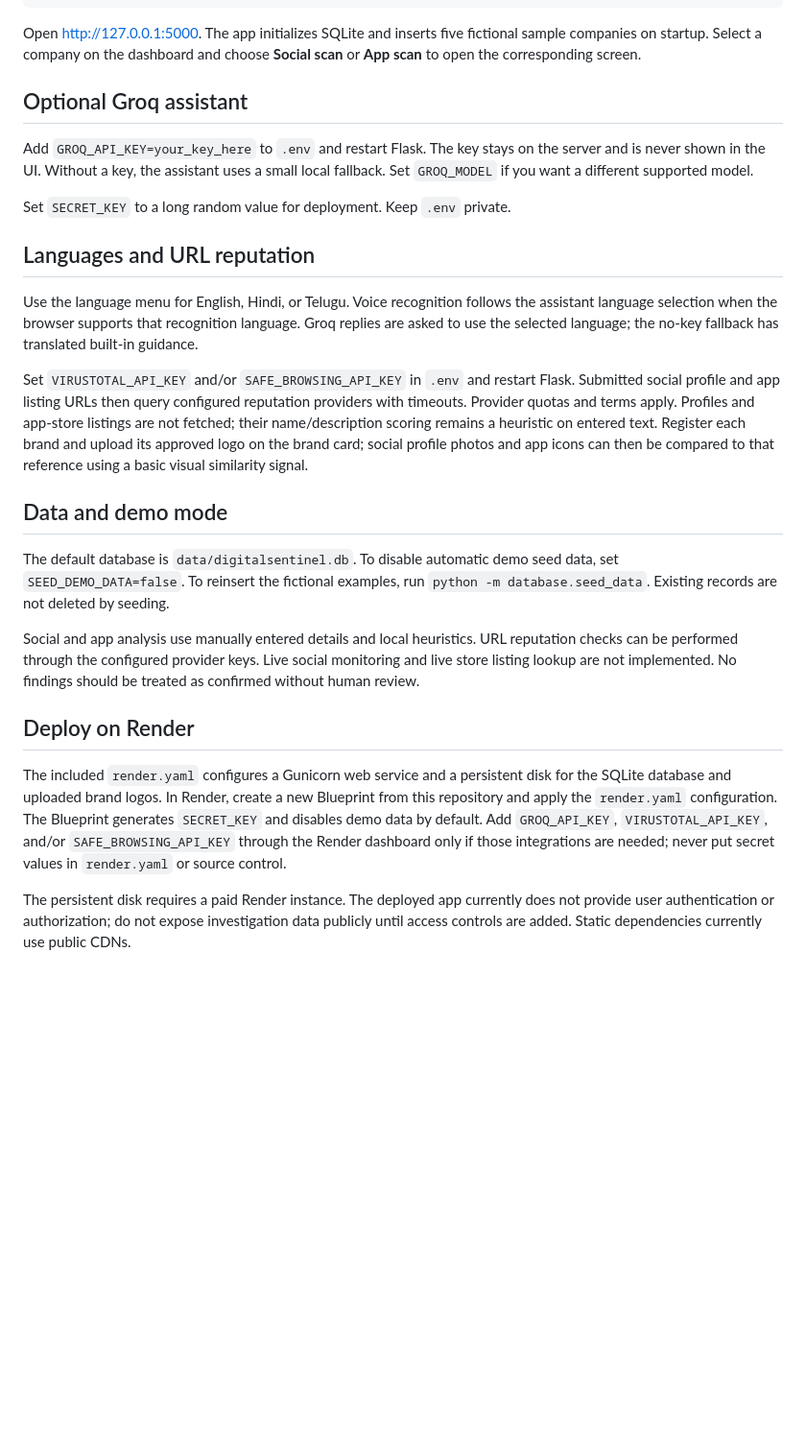
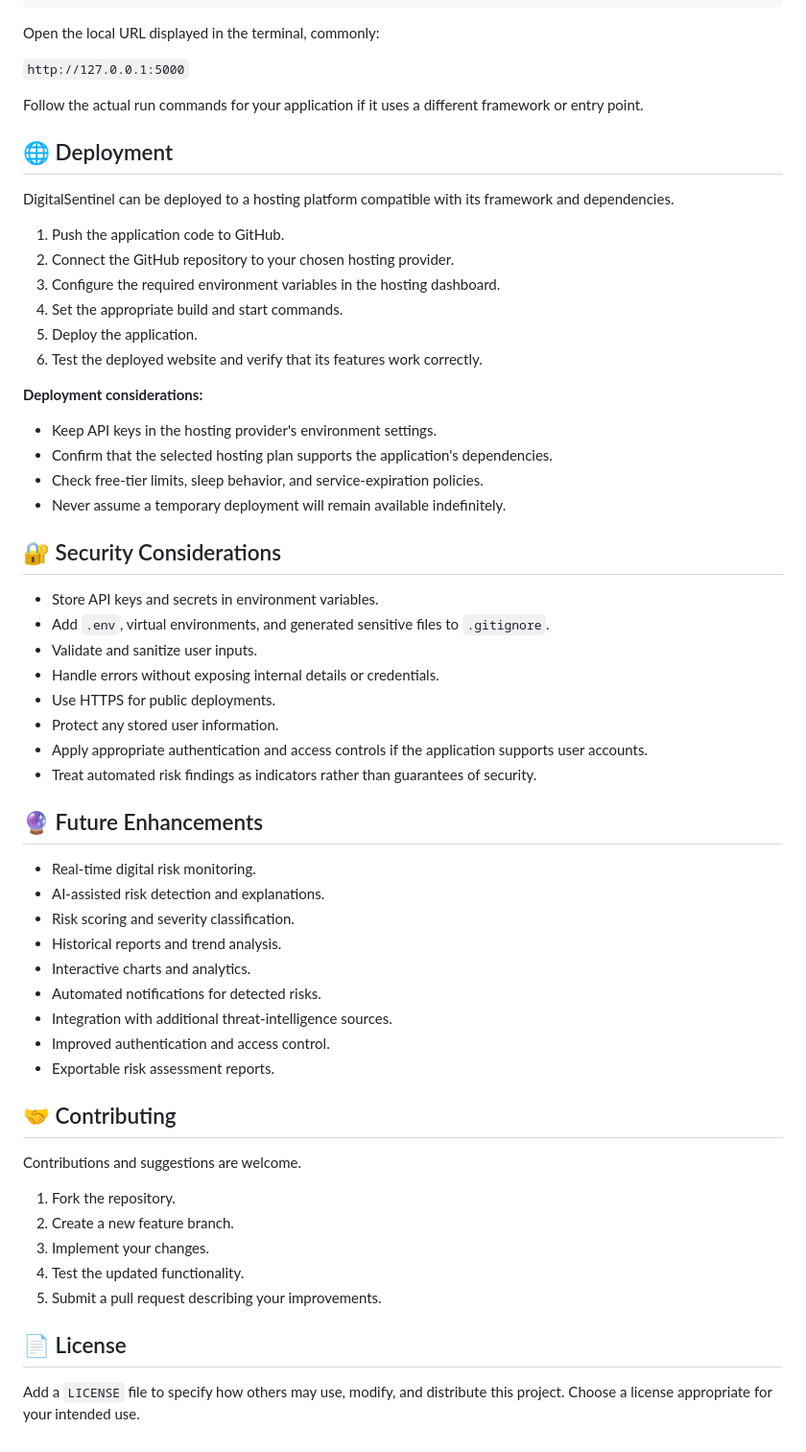
Before and after one commit to sravani-reddy05/DigitalSentinel, a Markdown page: README.md, the part around one of its changes. Shown at 96% size. Drawn GitHub-style; blank space fills up the shorter version.

Commit message:
Revise README to enhance project overview, objectives, features, architecture, and installation instructions

````diff
--- a/README.md
+++ b/README.md
@@ -15,55 +136,63 @@ Copy-Item .env.example .env
 python app.py
 ```
 
-Open <http://127.0.0.1:5000>. The app initializes SQLite and inserts five
-fictional sample companies on startup. Select a company on the dashboard and
-choose **Social scan** or **App scan** to open the corresponding screen.
+Open the local URL displayed in the terminal, commonly:
 
-## Optional Groq assistant
+`http://127.0.0.1:5000`
 
-Add `GROQ_API_KEY=your_key_here` to `.env` and restart Flask. The key stays on
-the server and is never shown in the UI. Without a key, the assistant uses a
-small local fallback. Set `GROQ_MODEL` if you want a different supported model.
+Follow the actual run commands for your application if it uses a different framework or entry point.
 
-Set `SECRET_KEY` to a long random value for deployment. Keep `.env` private.
+## 🌐 Deployment
 
-## Languages and URL reputation
+DigitalSentinel can be deployed to a hosting platform compatible with its framework and dependencies.
 
-Use the language menu for English, Hindi, or Telugu.
-Voice recognition follows the assistant language selection when the browser
-supports that recognition language. Groq replies are asked to use the selected
-language; the no-key fallback has translated built-in guidance.
+1. Push the application code to GitHub.
+2. Connect the GitHub repository to your chosen hosting provider.
+3. Configure the required environment variables in the hosting dashboard.
+4. Set the appropriate build and start commands.
+5. Deploy the application.
+6. Test the deployed website and verify that its features work correctly.
 
-Set `VIRUSTOTAL_API_KEY` and/or `SAFE_BROWSING_API_KEY` in `.env` and restart
-Flask. Submitted social profile and app listing URLs then query configured
-reputation providers with timeouts. Provider quotas and terms apply. Profiles
-and app-store listings are not fetched; their name/description scoring remains
-a heuristic on entered text. Register each brand and upload its approved logo
-on the brand card; social profile photos and app icons can then be compared to
-that reference using a basic visual similarity signal.
+**Deployment considerations:**
 
-## Data and demo mode
+- Keep API keys in the hosting provider's environment settings.
+- Confirm that the selected hosting plan supports the application's dependencies.
+- Check free-tier limits, sleep behavior, and service-expiration policies.
+- Never assume a temporary deployment will remain available indefinitely.
 
-The default database is `data/digitalsentinel.db`. To disable automatic demo
-seed data, set `SEED_DEMO_DATA=false`. To reinsert the fictional examples, run
-`python -m database.seed_data`. Existing records are not deleted by seeding.
+## 🔐 Security Considerations
 
-Social and app analysis use manually entered details and local heuristics.
-URL reputation checks can be performed through the configured provider keys.
-Live social monitoring and live store listing lookup are not implemented. No
-findings should be treated as confirmed without human review.
+- Store API keys and secrets in environment variables.
+- Add `.env`, virtual environments, and generated sensitive files to `.gitignore`.
+- Validate and sanitize user inputs.
+- Handle errors without exposing internal details or credentials.
+- Use HTTPS for public deployments.
+- Protect any stored user information.
+- Apply appropriate authentication and access controls if the application supports user accounts.
+- Treat automated risk findings as indicators rather than guarantees of security.
 
-## Deploy on Render
+## 🔮 Future Enhancements
 
-The included `render.yaml` configures a Gunicorn web service and a persistent
-disk for the SQLite database and uploaded brand logos. In Render, create a new
-Blueprint from this repository and apply the `render.yaml` configuration. The
-Blueprint generates `SECRET_KEY` and disables demo data by default. Add
-`GROQ_API_KEY`, `VIRUSTOTAL_API_KEY`, and/or `SAFE_BROWSING_API_KEY` through
-the Render dashboard only if those integrations are needed; never put secret
-values in `render.yaml` or source control.
+- Real-time digital risk monitoring.
+- AI-assisted risk detection and explanations.
+- Risk scoring and severity classification.
+- Historical reports and trend analysis.
+- Interactive charts and analytics.
+- Automated notifications for detected risks.
+- Integration with additional threat-intelligence sources.
+- Improved authentication and access control.
+- Exportable risk assessment reports.
 
-The persistent disk requires a paid Render instance. The deployed app currently
-does not provide user authentication or authorization; do not expose
-investigation data publicly until access controls are added. Static
-dependencies currently use public CDNs.
+## 🤝 Contributing
+
+Contributions and suggestions are welcome.
+
+1. Fork the repository.
+2. Create a new feature branch.
+3. Implement your changes.
+4. Test the updated functionality.
+5. Submit a pull request describing your improvements.
+
+## 📄 License
+
+Add a `LICENSE` file to specify how others may use, modify, and distribute this project. Choose a license appropriate for your intended use.
````
Also changed, not shown: other parts of README.md (+132 -11 lines).
